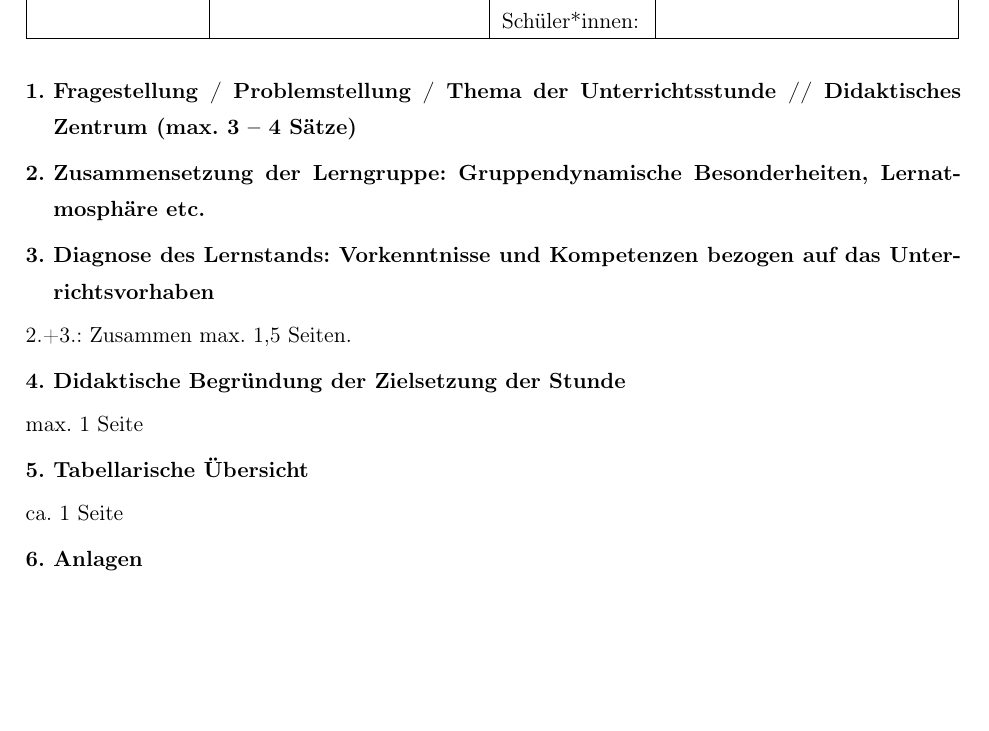
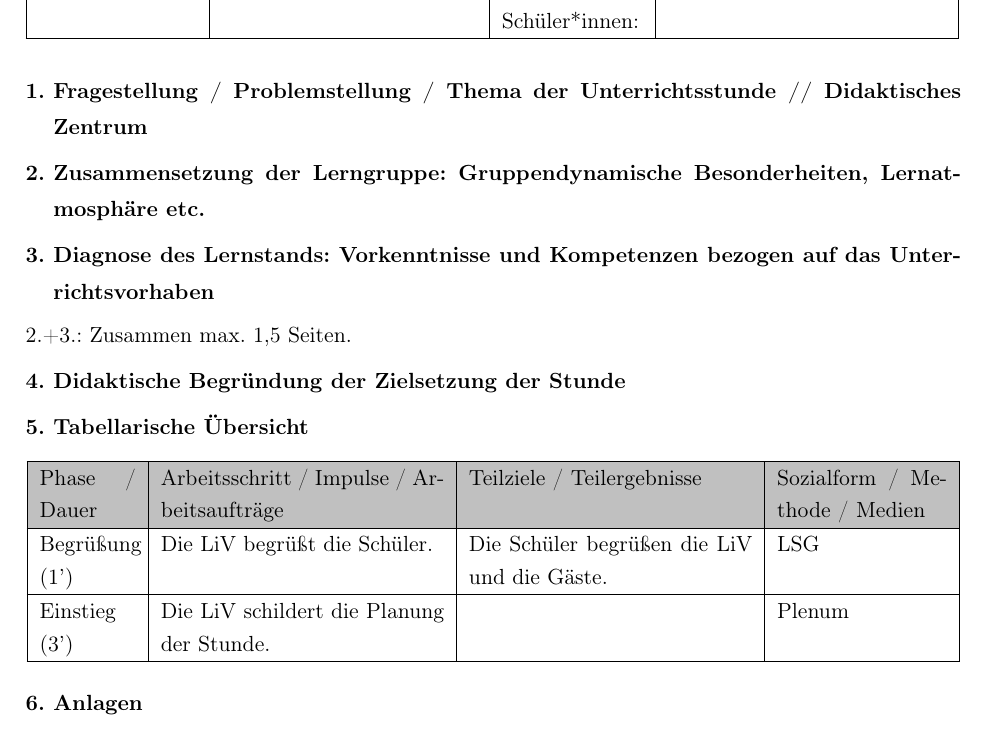
Before and after one commit to TimmThaler/sts-ffm_kurzentwurf, a LaTeX document (main.tex): part of the page, cut so that both start at the same text, the shorter picture padded with empty space. Compiled offline with pdfLaTeX.

Commit message:
Update main.tex

```diff
--- a/main.tex
+++ b/main.tex
@@ -22,20 +22,22 @@
 
 \maketitle
 
-\section{Fragestellung / Problemstellung / Thema der Unterrichtsstunde // Didaktisches Zentrum (max. 3 – 4 Sätze)}
+\section{Fragestellung / Problemstellung / Thema der Unterrichtsstunde // Didaktisches Zentrum} % max. 3 – 4 Sätze
 
 \section{Zusammensetzung der Lerngruppe: Gruppendynamische Besonderheiten, Lernatmosphäre etc.}
 \section{Diagnose des Lernstands: Vorkenntnisse und Kompetenzen bezogen auf das Unterrichtsvorhaben}
 
 2.+3.: Zusammen max. 1,5 Seiten.
 
-\section{Didaktische Begründung der Zielsetzung der Stunde}
+\section{Didaktische Begründung der Zielsetzung der Stunde} % max. 1 Seite
 
-max. 1 Seite
 
-\section{Tabellarische Übersicht}
+\section{Tabellarische Übersicht} % ca. 1 Seite
 
-ca. 1 Seite
+\begin{uebersicht}
+    \phase{Begrüßung (1')}{Die LiV begrüßt die Schüler.}{Die Schüler begrüßen die LiV und die Gäste.}{LSG}
+    \phase{Einstieg (3')}{Die LiV schildert die Planung der Stunde.}{}{Plenum}
+\end{uebersicht}
 
 \section{Anlagen}
 Sitzplan aus der Perspektive der Gäste, Literaturhinweise, Materialien
```
